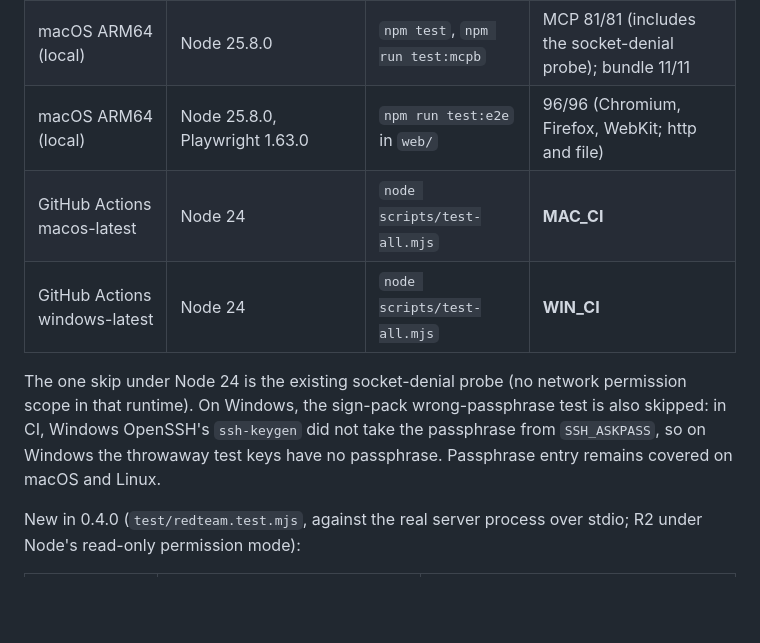
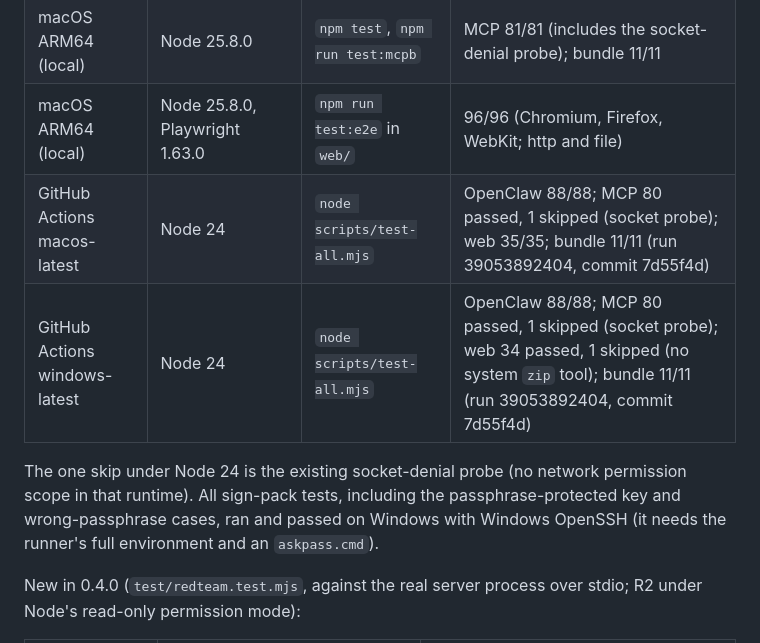
Before and after one commit to python1/data-lore-hive, a Markdown page: plugins/verified-memory-mcp/VALIDATION.md, the part around the change. Drawn GitHub-style; blank space fills up the shorter version.

```diff
--- a/plugins/verified-memory-mcp/VALIDATION.md
+++ b/plugins/verified-memory-mcp/VALIDATION.md
@@ -7,14 +7,13 @@ Version 0.4.0 is not published. These records are for this branch.
 | macOS ARM64 (local) | Node 24.22.0, official nodejs.org build, SHA-256 checked | `node scripts/test-all.mjs` | MCP 80 passed, 0 failed, 1 skipped; bundle 11/11 |
 | macOS ARM64 (local) | Node 25.8.0 | `npm test`, `npm run test:mcpb` | MCP 81/81 (includes the socket-denial probe); bundle 11/11 |
 | macOS ARM64 (local) | Node 25.8.0, Playwright 1.63.0 | `npm run test:e2e` in `web/` | 96/96 (Chromium, Firefox, WebKit; http and file) |
-| GitHub Actions macos-latest | Node 24 | `node scripts/test-all.mjs` | __MAC_CI__ |
-| GitHub Actions windows-latest | Node 24 | `node scripts/test-all.mjs` | __WIN_CI__ |
+| GitHub Actions macos-latest | Node 24 | `node scripts/test-all.mjs` | OpenClaw 88/88; MCP 80 passed, 1 skipped (socket probe); web 35/35; bundle 11/11 (run 39053892404, commit 7d55f4d) |
+| GitHub Actions windows-latest | Node 24 | `node scripts/test-all.mjs` | OpenClaw 88/88; MCP 80 passed, 1 skipped (socket probe); web 34 passed, 1 skipped (no system `zip` tool); bundle 11/11 (run 39053892404, commit 7d55f4d) |
 
 The one skip under Node 24 is the existing socket-denial probe (no network permission
-scope in that runtime). On Windows, the sign-pack wrong-passphrase test is also skipped:
-in CI, Windows OpenSSH's `ssh-keygen` did not take the passphrase from `SSH_ASKPASS`, so on
-Windows the throwaway test keys have no passphrase. Passphrase entry remains covered on
-macOS and Linux.
+scope in that runtime). All sign-pack tests, including the passphrase-protected key and
+wrong-passphrase cases, ran and passed on Windows with Windows OpenSSH (it needs the
+runner's full environment and an `askpass.cmd`).
 
 New in 0.4.0 (`test/redteam.test.mjs`, against the real server process over stdio; R2
 under Node's read-only permission mode):
```
Also changed, not shown: README.md (+7 -1 lines), plugins/verified-memory/VALIDATION.md (+3 -3 lines).
